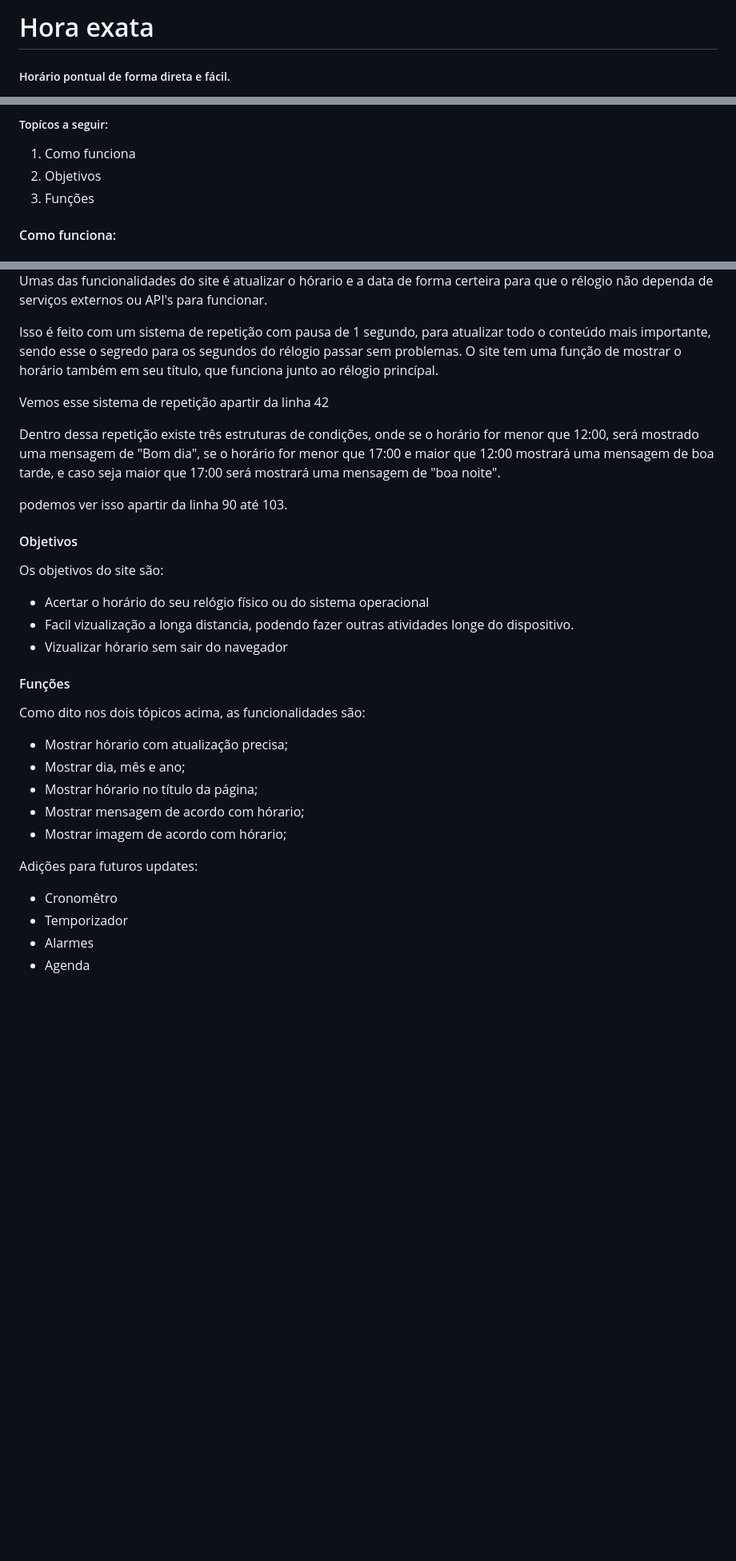
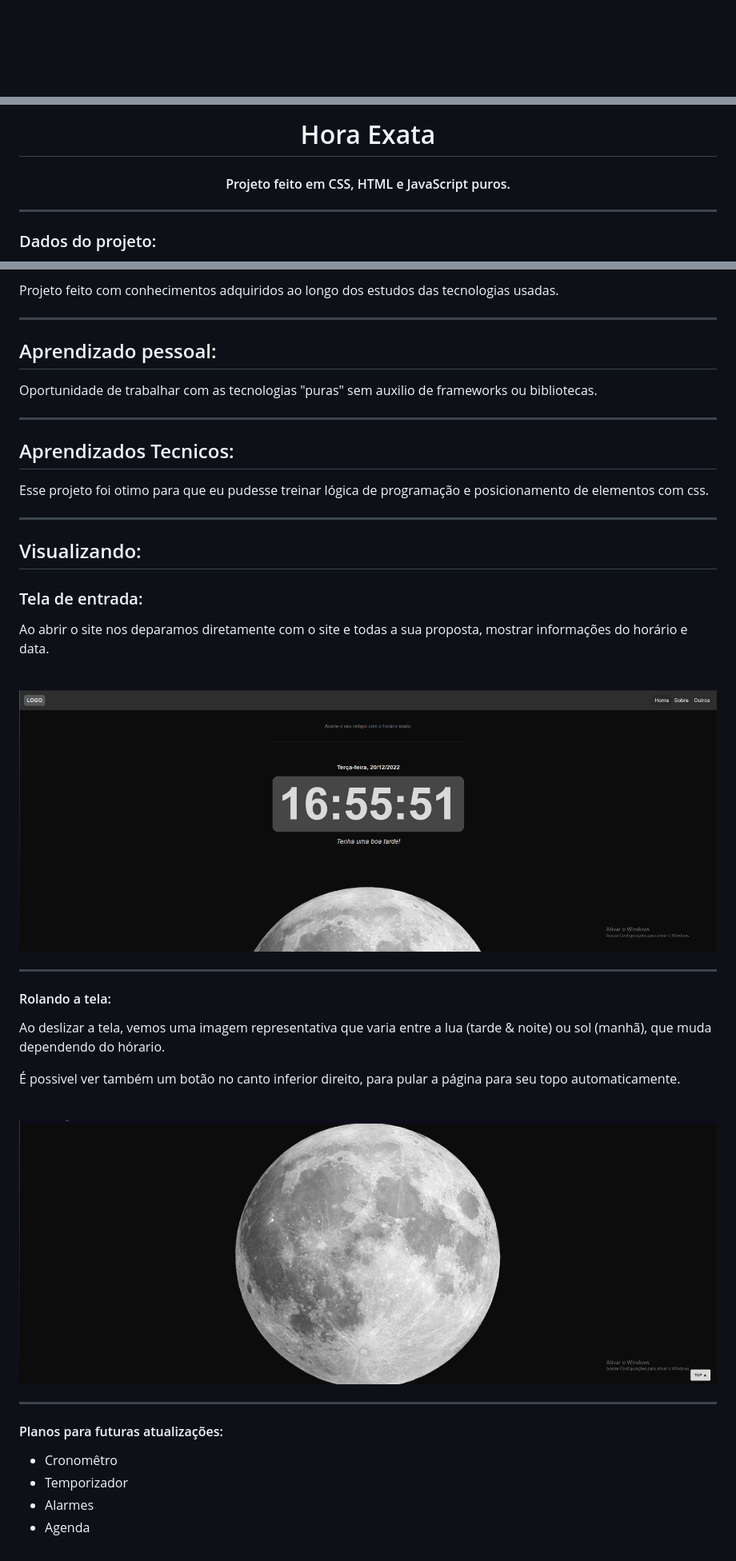
Before and after one commit to JonathasSC/hora-exata, a Markdown page: README.md, 3 parts joined by grey strips. Shown: that part at 80% size. GitHub-like rendering; pictures changed too: ignore/screenshot-hora-exata.png (added), ignore/screenshot-hora-exata2.png (added); blank space fills up the shorter version.

```diff
--- a/README.md
+++ b/README.md
@@ -1,3 +1 @@
-# Hora exata
-##### Horário pontual de forma direta e fácil.
 
@@ -4,9 +3,9 @@
 
-##### Topícos a seguir:
+# Hora Exata
 
-1. Como funciona
-2. Objetivos
-3. Funções
+#### Projeto feito em CSS, HTML e JavaScript puros.
+</div>
 
-#### Como funciona:
+---
+### Dados do projeto:
 
@@ -24,36 +27,39 @@ Veja abaixo:
 
-Umas das funcionalidades do site é atualizar o hórario e a data de forma certeira para que o rélogio não dependa de serviços externos ou API's para funcionar.
+Projeto feito com conhecimentos adquiridos ao longo dos estudos das tecnologias usadas.
 
-Isso é feito com um sistema de repetição com pausa de 1 segundo, para atualizar todo o conteúdo mais importante, sendo esse o segredo para os segundos do rélogio passar sem problemas.
-O site tem uma função de mostrar o horário também em seu título, que funciona junto ao rélogio princípal.
+---
+## Aprendizado pessoal:
+Oportunidade de trabalhar com as tecnologias "puras" sem auxilio de frameworks ou bibliotecas.
 
-Vemos esse sistema de repetição apartir da linha 42
+---
+## Aprendizados Tecnicos:
+Esse projeto foi otimo para que eu pudesse treinar lógica de programação e posicionamento de elementos com css.
 
-Dentro dessa repetição existe três estruturas de condições, onde se o horário for menor que 12:00, será mostrado uma mensagem de "Bom dia", se o horário for menor que 17:00 e maior que 12:00 mostrará uma mensagem de boa tarde, e caso seja maior que 17:00 será mostrará uma mensagem de "boa noite".
+---
+## Visualizando:
 
-podemos ver isso apartir da linha 90 até 103.
+### Tela de entrada:
 
-#### Objetivos
+Ao abrir o site nos deparamos diretamente com o site e todas a sua proposta, mostrar informações do horário e data.
+&nbsp;
 
-Os objetivos do site são:
+&nbsp;
+![menu](/ignore/screenshot-hora-exata.png)
 
-- Acertar o horário do seu relógio físico ou do sistema operacional
-- Facil vizualização a longa distancia, podendo fazer outras atividades longe do dispositivo.
-- Vizualizar hórario sem sair do navegador
+---
+#### Rolando a tela:
 
-#### Funções
+Ao deslizar a tela, vemos uma imagem representativa que varia entre a lua (tarde & noite) ou sol (manhã), que muda dependendo do hórario.
 
-Como dito nos dois tópicos acima, as funcionalidades são:
+É possivel ver também um botão no canto inferior direito, para pular a página para seu topo automaticamente.
+&nbsp;
 
-- Mostrar hórario com atualização precisa;
-- Mostrar dia, mês e ano;
-- Mostrar hórario no título da página;
-- Mostrar mensagem de acordo com hórario;
-- Mostrar imagem de acordo com hórario;
+&nbsp;
+![image2](/ignore/screenshot-hora-exata2.png)
 
-Adições para futuros updates:
-
-- Cronomêtro
-- Temporizador
-- Alarmes
-- Agenda
+---
+#### Planos para futuras atualizações:
+* Cronomêtro
+* Temporizador
+* Alarmes
+* Agenda
```
Also changed, not shown: other parts of README.md (+11 -6 lines).
